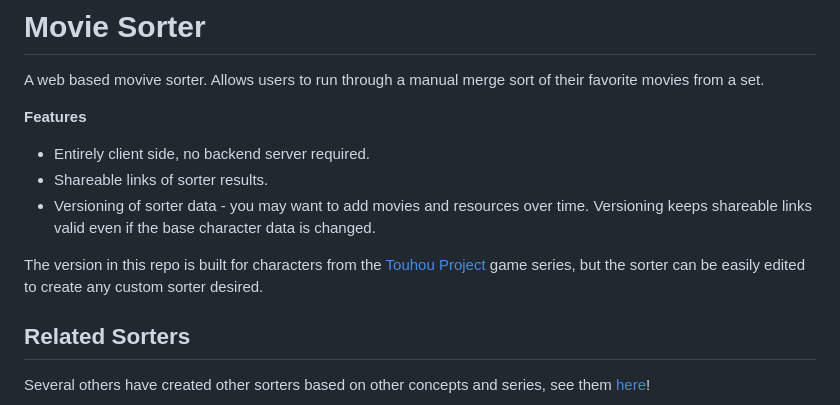
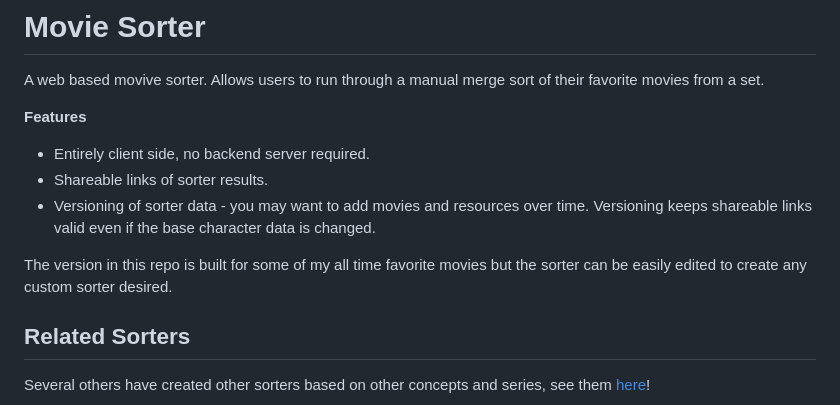
Before and after one commit to imnerf/movie-sorter, a Markdown page: README.md, the part around the change. GitHub-like rendering.

```diff
--- a/README.md
+++ b/README.md
@@ -7,8 +7,7 @@ movies from a set.
  * Shareable links of sorter results.
  * Versioning of sorter data - you may want to add movies and resources over time. Versioning keeps shareable links valid even if the base character data is changed.
 
-The version in this repo is built for characters from the [Touhou Project](https://en.wikipedia.org/wiki/Touhou_Project)
-game series, but the sorter can be easily edited to create any custom sorter desired.
+The version in this repo is built for some of my all time favorite movies but the sorter can be easily edited to create any custom sorter desired.
 
 ## Related Sorters
 Several others have created other sorters based on other concepts and series, see them [here](https://github.com/execfera/charasort/wiki)!
```
